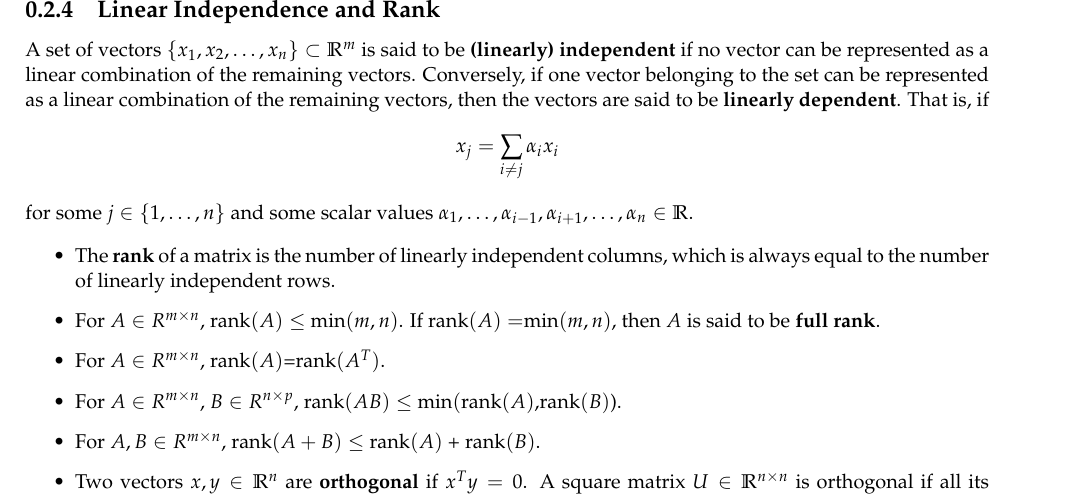
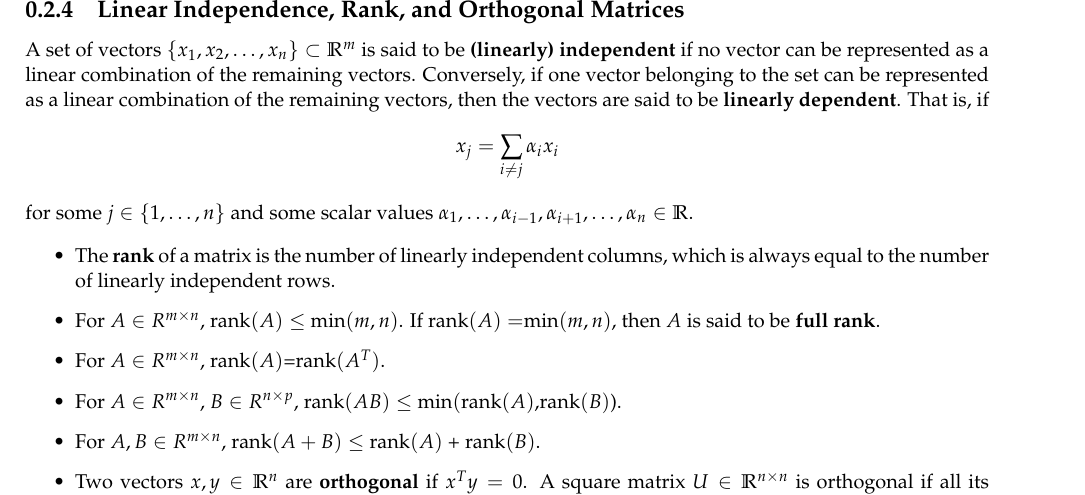
Before and after one commit to LxMLS/lxmls-guide, a LaTeX thesis (guide.tex, which reads pages/intro/la.tex): part of page 13 of 80, cut at the place of the change. Compiled offline with pdfLaTeX.

Commit message:
More minor corrections.

```diff
--- a/pages/intro/la.tex
+++ b/pages/intro/la.tex
@@ -224,7 +224,7 @@ The {\bf norm} of a vector is informally the measure of the ``length'' of the ve
 \end{equation*}
 Note: $\begin{array}{ccc} \ell_{1} \text{ norm}: \|x\|_{1} = \sum\limits_{i=1}^{n} |x_{i}| && \ell_{\infty} \text{ norm}: \|x\|_{\infty} = \text{max}_{i} |x_{i}| \end{array}$.
 
-\subsection{Linear Independence and Rank}
+\subsection{Linear Independence, Rank, and Orthogonal Matrices}
 A set of vectors $\{x_{1},x_{2},\ldots,x_{n}\} \subset \mathbb{R}^{m}$ is said to be {\bf (linearly) independent} if no vector can be represented as a linear combination of the remaining vectors. Conversely, if one vector belonging to the set can be represented as a linear combination of the remaining vectors, then the vectors are said to be {\bf linearly dependent}. That is, if
 \begin{equation*}
 x_{j}=\sum\limits_{i\neq j}\alpha_{i}x_{i}
```
